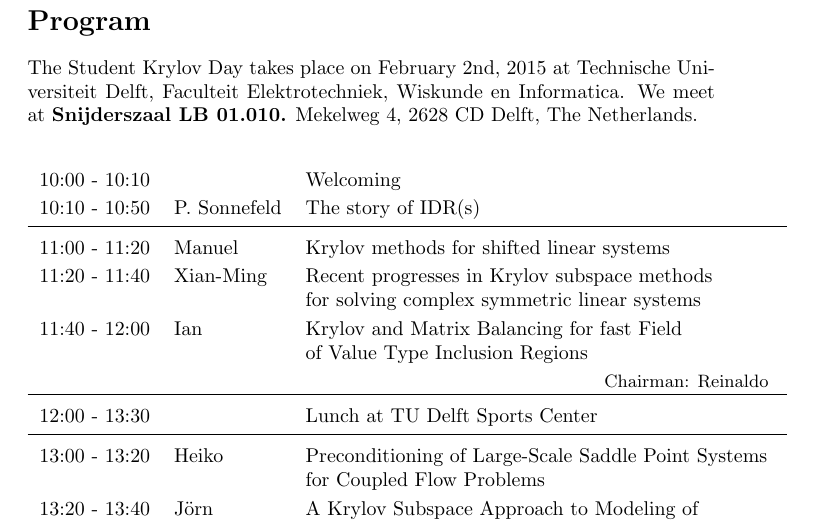
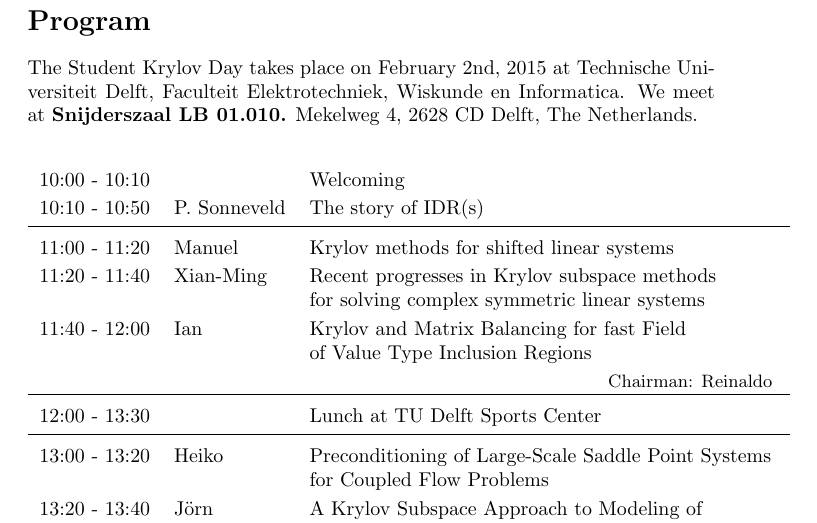
Before and after one commit to astudillor/krylov_day, a LaTeX document (krylov_meeting.tex): part of page 3 of 6, cut so that both start at the same text. Compiled offline with pdfLaTeX.

Commit message:
peter name correct

```diff
--- a/krylov_meeting.tex
+++ b/krylov_meeting.tex
@@ -41,7 +41,7 @@ Mekelweg 4, 2628 CD Delft, The Netherlands. \\
 \begin{table}[h]
 \begin{tabular}{lll}
 10:00 - 10:10 &  & Welcoming \\ [0.5ex]
-10:10 - 10:50 & P. Sonnefeld & The story of IDR(s) \\ [0.5ex]
+10:10 - 10:50 & P. Sonneveld & The story of IDR(s) \\ [0.5ex]
 \hline \\ [-1.5ex]
 11:00 - 11:20 & Manuel & Krylov methods for shifted linear systems \\ [0.5ex]
 11:20 - 11:40 & Xian-Ming & Recent progresses in Krylov subspace methods\\
```
